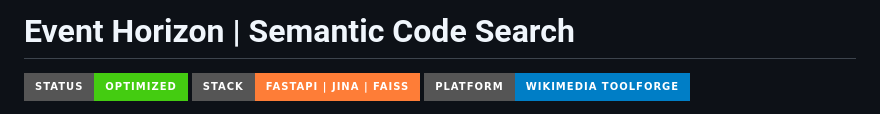
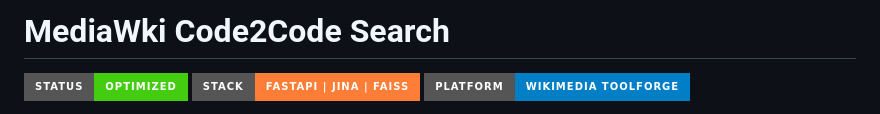
Before and after one commit to ftosoni/mediawiki-code2code-search, a Markdown page: README.md, the part around the change. GitHub-like rendering; badges without logos.

Commit message:
change title

```diff
--- a/README.md
+++ b/README.md
@@ -1,4 +1,4 @@
-# Event Horizon | Semantic Code Search
+# MediaWki Code2Code Search
 
 ![Event Horizon Banner](https://img.shields.io/badge/Status-Optimized-success?style=for-the-badge)
 ![Tech Stack](https://img.shields.io/badge/Stack-FastAPI%20|%20Jina%20|%20FAISS-orange?style=for-the-badge)
```
